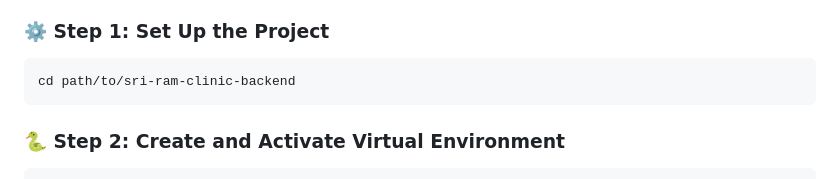
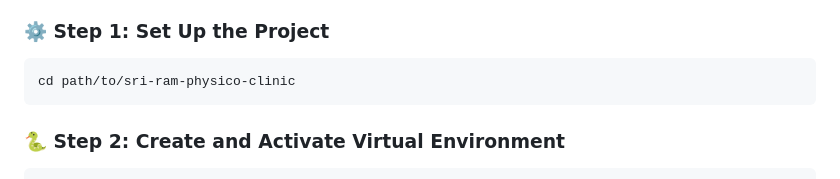
Before and after one commit to kramprakash2005/sri-ram-physico-clinic, a Markdown page: README.md, the part around the change. Drawn GitHub-style.

````diff
--- a/README.md
+++ b/README.md
@@ -119,7 +119,7 @@ db.counters.insertMany([
 
 ### ⚙️ Step 1: Set Up the Project
 ```bash
-cd path/to/sri-ram-clinic-backend
+cd path/to/sri-ram-physico-clinic
 ```
 
 ### 🐍 Step 2: Create and Activate Virtual Environment
````
